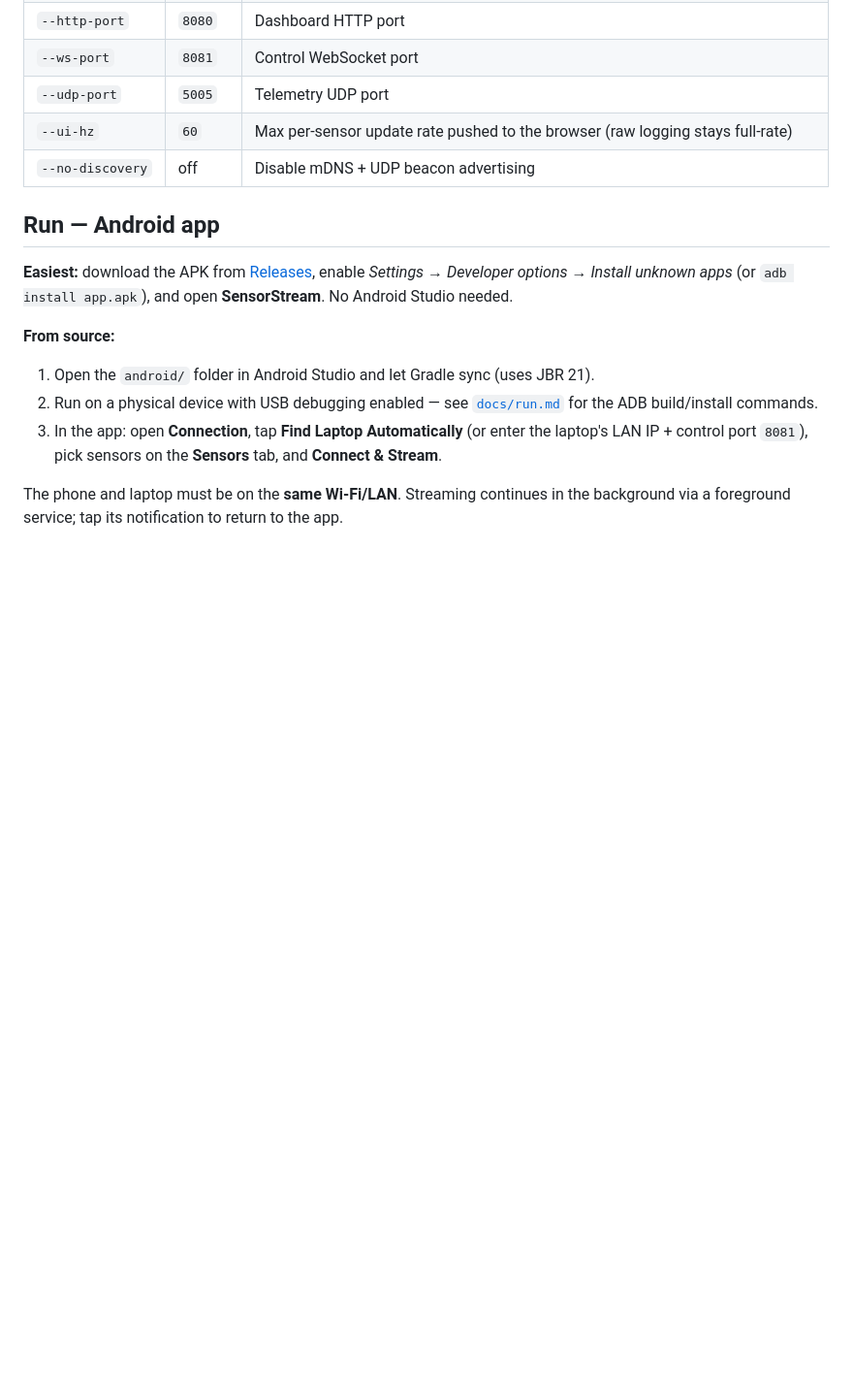
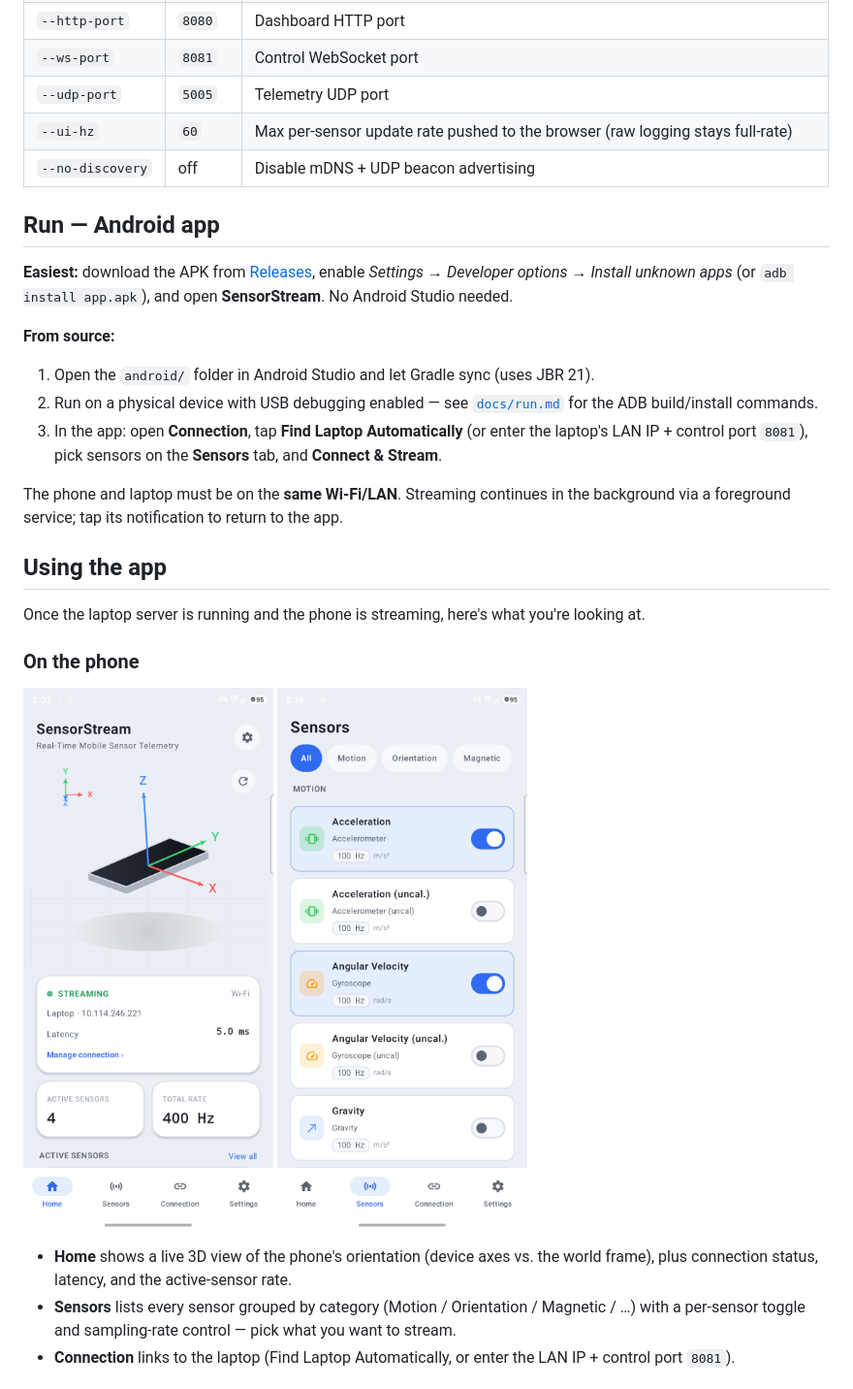
Before and after one commit to devamwork01/mobile_to_ROS, a Markdown page: README.md, the part around one of its changes. Shown at 97% size. Drawn GitHub-style; pictures changed too: docs/images/phone-home.png (added), docs/images/phone-sensors.png (added); blank space fills up the shorter version.

```diff
--- a/README.md
+++ b/README.md
@@ -128,3 +128,18 @@ npm run dev        # Vite dev server; keep the Python server running alongside f
 The phone and laptop must be on the **same Wi-Fi/LAN**. Streaming continues in the
 background via a foreground service; tap its notification to return to the app.
 
+## Using the app
+
+Once the laptop server is running and the phone is streaming, here's what you're looking at.
+
+### On the phone
+
+<p>
+  <img src="docs/images/phone-home.png" alt="Phone Home — live 3D orientation while streaming" width="270">
+  <img src="docs/images/phone-sensors.png" alt="Phone Sensors — categorized list with per-sensor toggles" width="270">
+</p>
+
+- **Home** shows a live 3D view of the phone's orientation (device axes vs. the world frame), plus connection status, latency, and the active-sensor rate.
+- **Sensors** lists every sensor grouped by category (Motion / Orientation / Magnetic / …) with a per-sensor toggle and sampling-rate control — pick what you want to stream.
+- **Connection** links to the laptop (Find Laptop Automatically, or enter the LAN IP + control port `8081`).
+
```
Also changed, not shown: other parts of README.md (+14 -0 lines), docs/images/dashboard-diagnostics.jpg (added), docs/images/dashboard-recordings.jpg (added), docs/images/dashboard.jpg (added).
